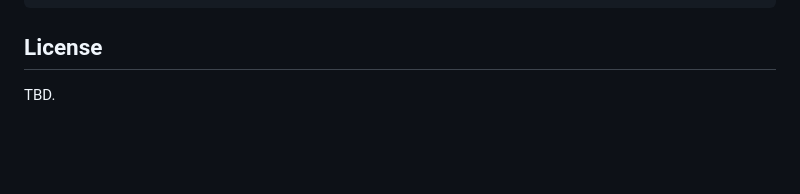
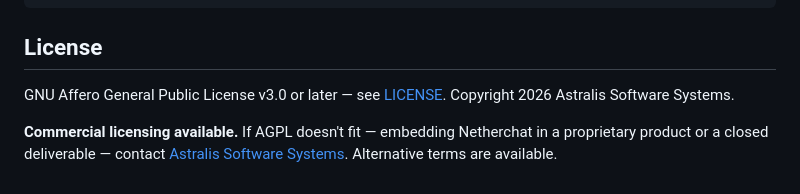
Before and after one commit to astralis-software-systems/netherchat, a Markdown page: README.md, the part around the change. Rendered like a GitHub page; blank space fills up the shorter version.

Commit message:
docs: state AGPL-3.0 license and commercial licensing availability

```diff
--- a/README.md
+++ b/README.md
@@ -149,4 +149,10 @@ just vet
 
 ## License
 
-TBD.
+GNU Affero General Public License v3.0 or later — see [LICENSE](LICENSE).
+Copyright 2026 Astralis Software Systems.
+
+**Commercial licensing available.** If AGPL doesn't fit — embedding Netherchat
+in a proprietary product or a closed deliverable — contact
+[Astralis Software Systems](https://astralis-systems.com). Alternative terms
+are available.
```
